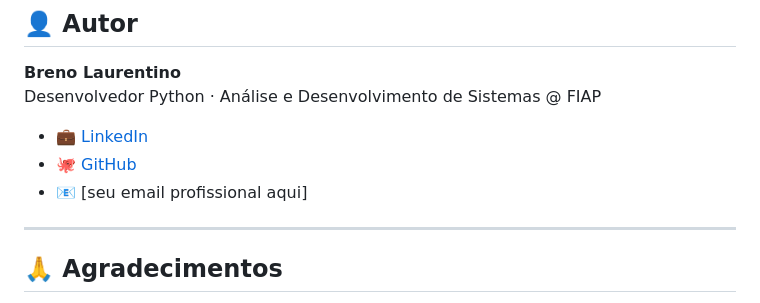
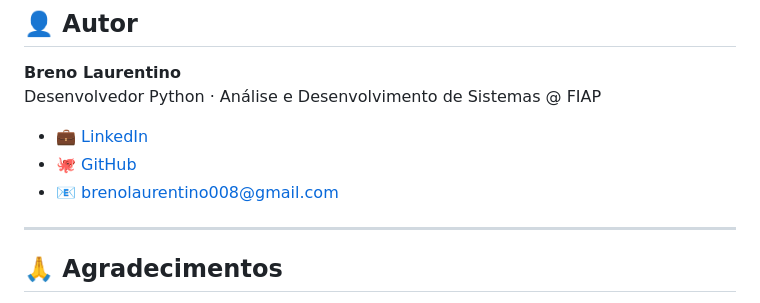
Before and after one commit to Br3noox27/packing-machines-dashboard, a Markdown page: README.md, the part around the change. GitHub-like rendering.

Commit message:
att dnv o readme

```diff
--- a/README.md
+++ b/README.md
@@ -219,7 +219,7 @@ Desenvolvedor Python · Análise e Desenvolvimento de Sistemas @ FIAP
 
 - 💼 [LinkedIn](https://linkedin.com/in/breno-laurentino/)
 - 🐙 [GitHub](https://github.com/Br3noox27)
-- 📧 [seu email profissional aqui]
+- 📧 brenolaurentino008@gmail.com
 
 ---
 
```
